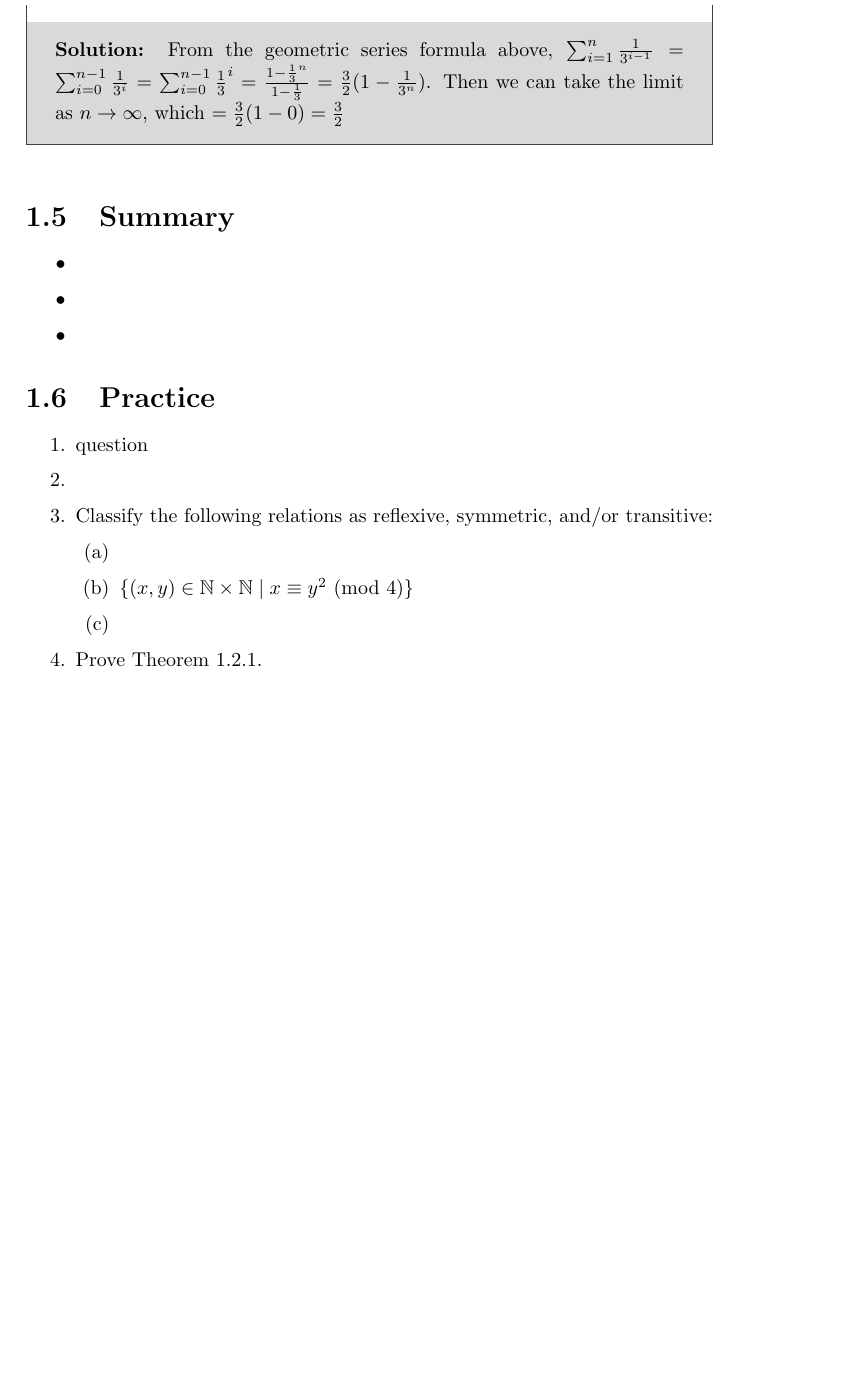
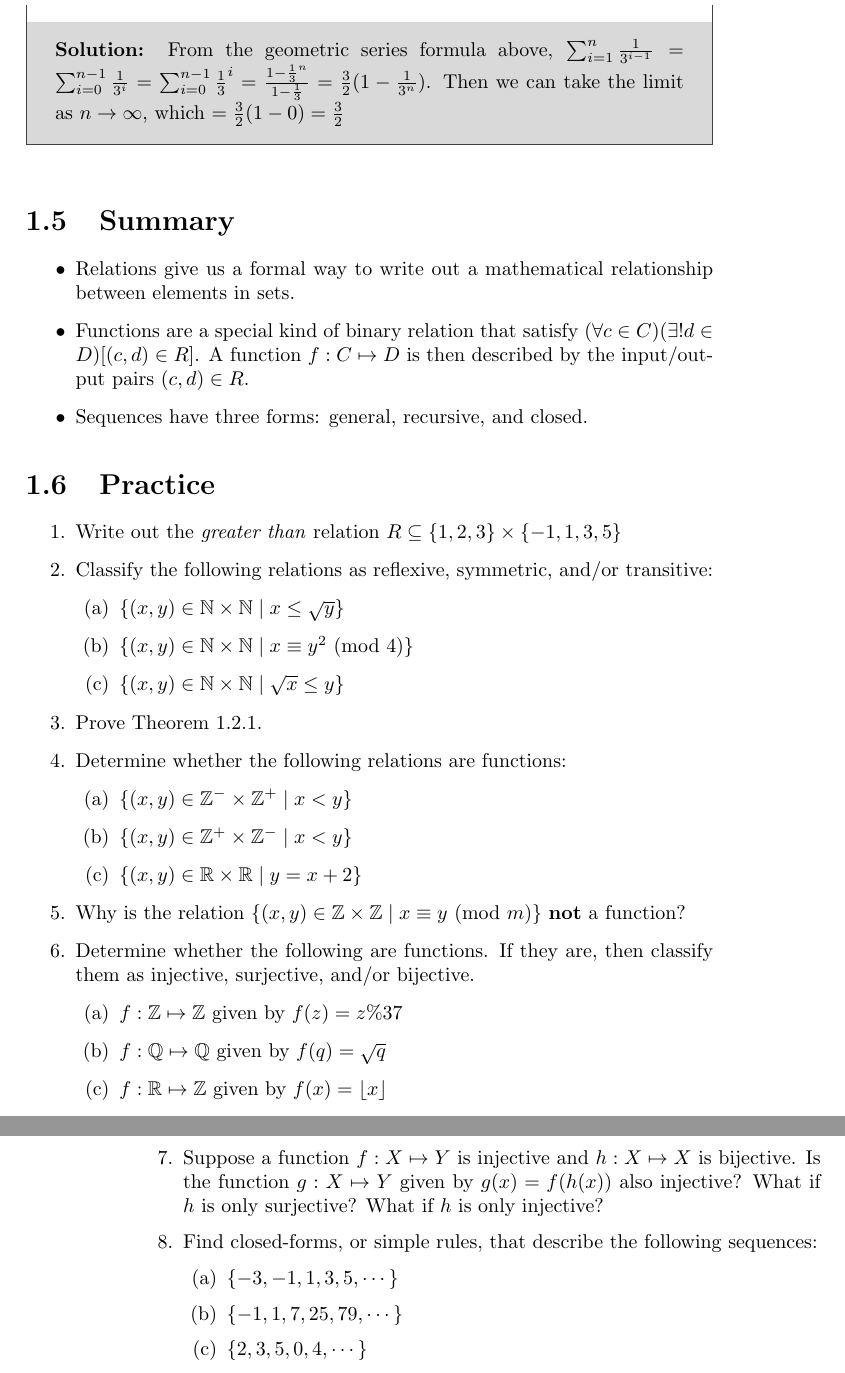
Before and after one commit to jugoodma/250-textbook, a LaTeX document (ch-funcrel.tex): part of page 13 of 13 before the commit and two parts of pages 13 and 14 of 14 after it, the two joined at a grey line, cut so that both start at the same text, the shorter picture padded with empty space. Compiled offline with pdfLaTeX.

Commit message:
finishing func/rel

```diff
--- a/ch-funcrel.tex
+++ b/ch-funcrel.tex
@@ -508,25 +510,43 @@ Typically we try to understand the limiting behavior of infinite series. There a
 \section{Summary}
 
 \begin{itemize}
-	\item
-	\item
-	\item
+	\item Relations give us a formal way to write out a mathematical relationship between elements in sets.
+	\item Functions are a special kind of binary relation that satisfy \((\forall c \in C)(\exists! d \in D)[(c,d) \in R]\). A function \(f : C \mapsto D\) is then described by the input/output pairs \((c,d) \in R\).
+	\item Sequences have three forms: general, recursive, and closed.
 \end{itemize}
 
 \section{Practice}
 
 \begin{enumerate}
-	% todo
-	\item question
-	\item
+	\item Write out the \textit{greater than} relation \(R \subseteq \{1,2,3\} \times \{-1,1,3,5\}\)
 	\item Classify the following relations as reflexive, symmetric, and/or transitive:
 	\begin{enumerate}
-		\item
+		\item \(\{(x,y) \in \N \times \N \mid x \leq \sqrt{y}\}\)
 		\item \(\{(x,y) \in \N \times \N \mid x \equiv y^2 \Mod{4}\}\)
-		\item
+		\item \(\{(x,y) \in \N \times \N \mid \sqrt{x} \leq y\}\)
 	\end{enumerate}
 	\item Prove Theorem \ref{relation-transitive-theorem}.
-	\item
+	\item Determine whether the following relations are functions:
+	\begin{enumerate}
+		\item \(\{(x,y) \in \Z^- \times \Z^+ \mid x < y\}\)
+		\item \(\{(x,y) \in \Z^+ \times \Z^- \mid x < y\}\)
+		\item \(\{(x,y) \in \R \times \R \mid y = x + 2\}\)
+	\end{enumerate}
+	\item Why is the relation \(\{(x,y) \in \Z \times \Z \mid x \equiv y \Mod{m}\}\) \textbf{not} a function?
+	\item Determine whether the following are functions. If they are, then classify them as injective, surjective, and/or bijective.
+	\begin{enumerate}
+		\item \(f : \Z \mapsto \Z\) given by \(f(z) = z \% 37\)
+		\item \(f : \Q \mapsto \Q\) given by \(f(q) = \sqrt{q}\)
+		\item \(f : \R \mapsto \Z\) given by \(f(x) = \floor{x}\)
+	\end{enumerate}
+	\item Suppose a function \(f : X \mapsto Y\) is injective and \(h : X \mapsto X\) is bijective. Is the function \(g : X \mapsto Y\) given by \(g(x) = f(h(x))\) also injective? What if \(h\) is only surjective? What if \(h\) is only injective? % is this a stupid question?
+	\item Find closed-forms, or simple rules, that describe the following sequences:
+	\begin{enumerate}
+		\item \(\{-3,-1,1,3,5,\cdots\}\) % odds, shifted back
+		\item \(\{-1, 1, 7, 25, 79, \cdots\}\) % 3^i - 2
+		\item \(\{2,3,5,0,4,\cdots\}\) % primes mod 7
+	\end{enumerate}
+	% todo
 \end{enumerate}
 
 \end{document}
```
Also changed, not shown: README.md, ch-funcrel.tex (8 more changed lines).
